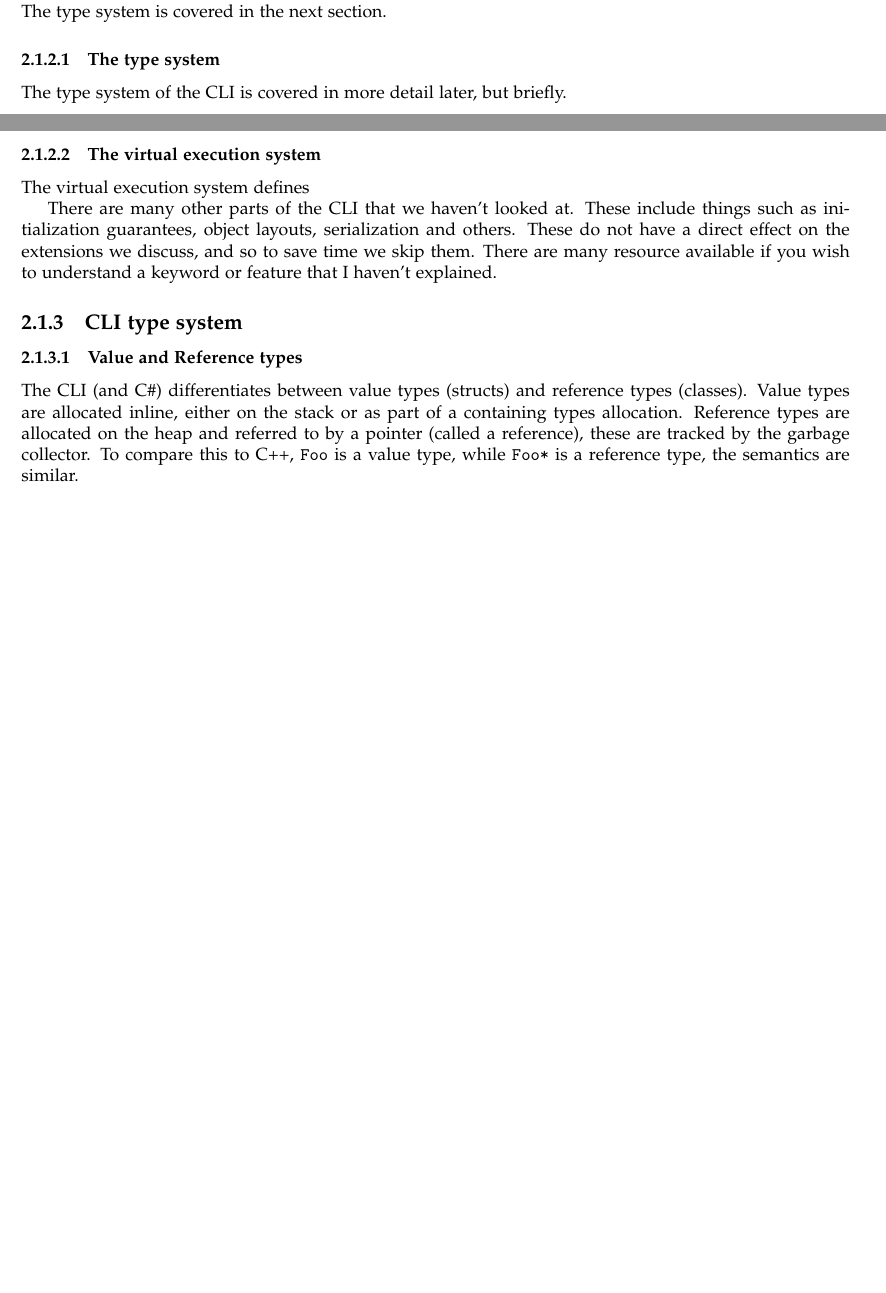
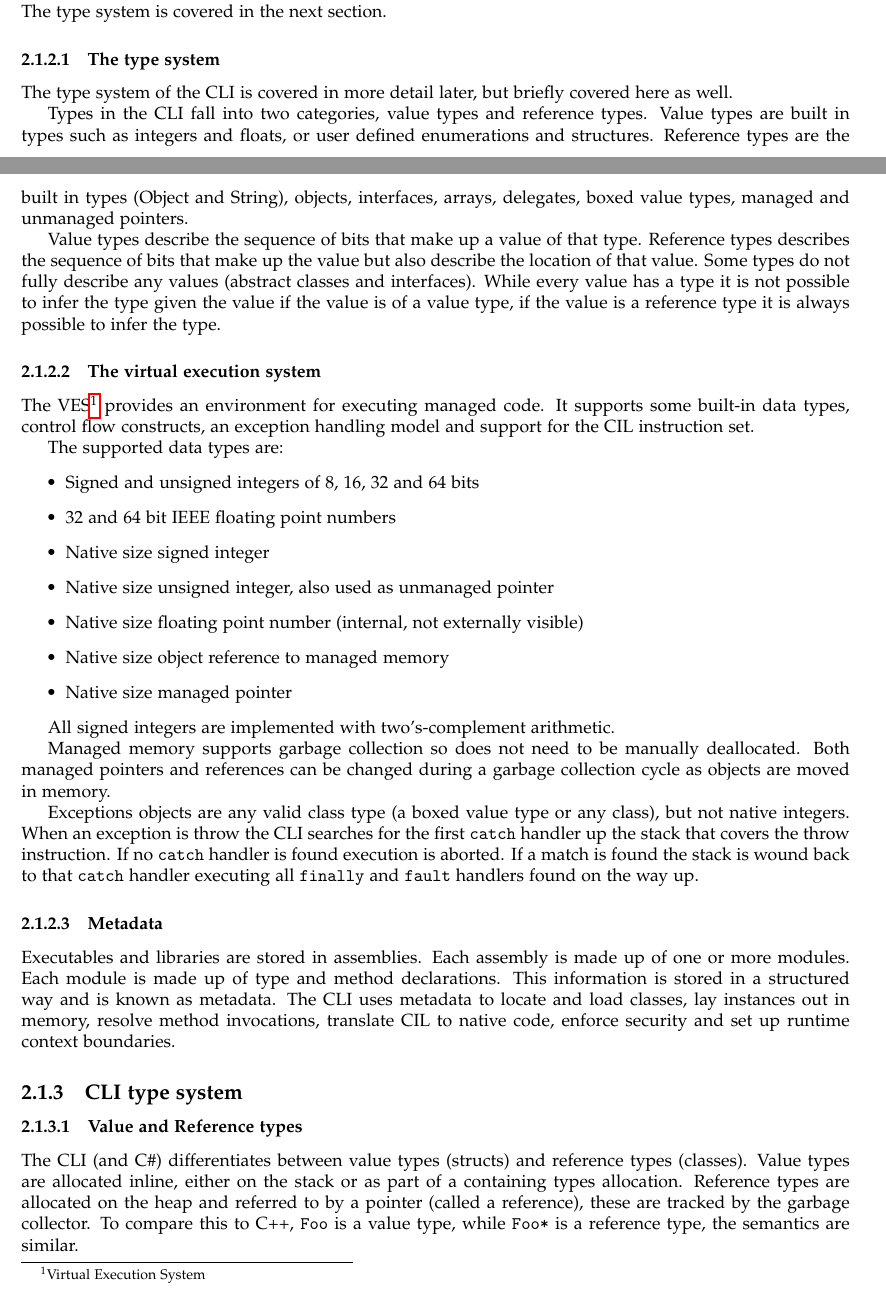
Before and after one commit to Frassle/Imperial-FYP, a LaTeX thesis (report.tex): two parts of pages 10 and 11 of 35, joined at a grey line, cut so that both start at the same text, the shorter picture padded with empty space. Compiled offline with pdfLaTeX; the source files are stored in an older character set and shown here as Unicode.

Commit message:
CLI introduction

```diff
--- a/report.tex
+++ b/report.tex
@@ -412,20 +412,60 @@ execution system, and metadata. The type system is covered in the next section.
 
 \subsubsection{The type system}
 
-The type system of the CLI is covered in more detail later, but briefly.
+The type system of the CLI is covered in more detail later, but briefly covered
+here as well.
+
+Types in the CLI fall into two categories, value types and reference types.
+Value types are built in types such as integers and floats, or user defined
+enumerations and structures. Reference types are the built in types (Object and
+String), objects, interfaces, arrays, delegates, boxed value types, managed and
+unmanaged pointers.
+
+Value types describe the sequence of bits that make up a value of that type.
+Reference types describes the sequence of bits that make up the value but also
+describe the location of that value. Some types do not fully describe any
+values (abstract classes and interfaces). While every value has a type it is
+not possible to infer the type given the value if the value is of a value type,
+if the value is a reference type it is always possible to infer the type.
 
 \subsubsection{The virtual execution system}
 
-The virtual execution system defines
-
-
-
-
-There are many other parts of the CLI that we haven't looked at. These include
-things such as initialization guarantees, object layouts, serialization and
-others. These do not have a direct effect on the extensions we discuss, and so
-to save time we skip them.  There are many resource available if you wish to
-understand a keyword or feature that I haven't explained.
+The VES\footnote{Virtual Execution System} provides an environment for executing
+managed code. It supports some built-in data types, control flow constructs,
+an exception handling model and support for the CIL instruction set.
+
+The supported data types are:
+\begin{itemize}
+\item Signed and unsigned integers of 8, 16, 32 and 64 bits
+\item 32 and 64 bit IEEE floating point numbers
+\item Native size signed integer
+\item Native size unsigned integer, also used as unmanaged pointer
+\item Native size floating point number (internal, not externally visible)
+\item Native size object reference to managed memory
+\item Native size managed pointer
+\end{itemize}
+
+All signed integers are implemented with two's-complement arithmetic.
+
+Managed memory supports garbage collection so does not need to be manually
+deallocated. Both managed pointers and references can be changed during a
+garbage collection cycle as objects are moved in memory.
+
+Exceptions objects are any valid class type (a boxed value type or any class),
+but not native integers. When an exception is throw the CLI searches for the
+first \texttt{catch} handler up the stack that covers the throw instruction. If
+no \texttt{catch} handler is found execution is aborted. If a match is found
+the stack is wound back to that \texttt{catch} handler executing all
+\texttt{finally} and \texttt{fault} handlers found on the way up.
+
+\subsubsection{Metadata}
+
+Executables and libraries are stored in assemblies. Each assembly is made up of
+one or more modules. Each module is made up of type and method declarations.
+This information is stored in a structured way and is known as metadata. The
+CLI uses metadata to locate and load classes, lay instances out in memory,
+resolve method invocations, translate CIL to native code, enforce security and
+set up runtime context boundaries.
 
 
 \subsection{CLI type system}
```
Also changed, not shown: report.pdf.
